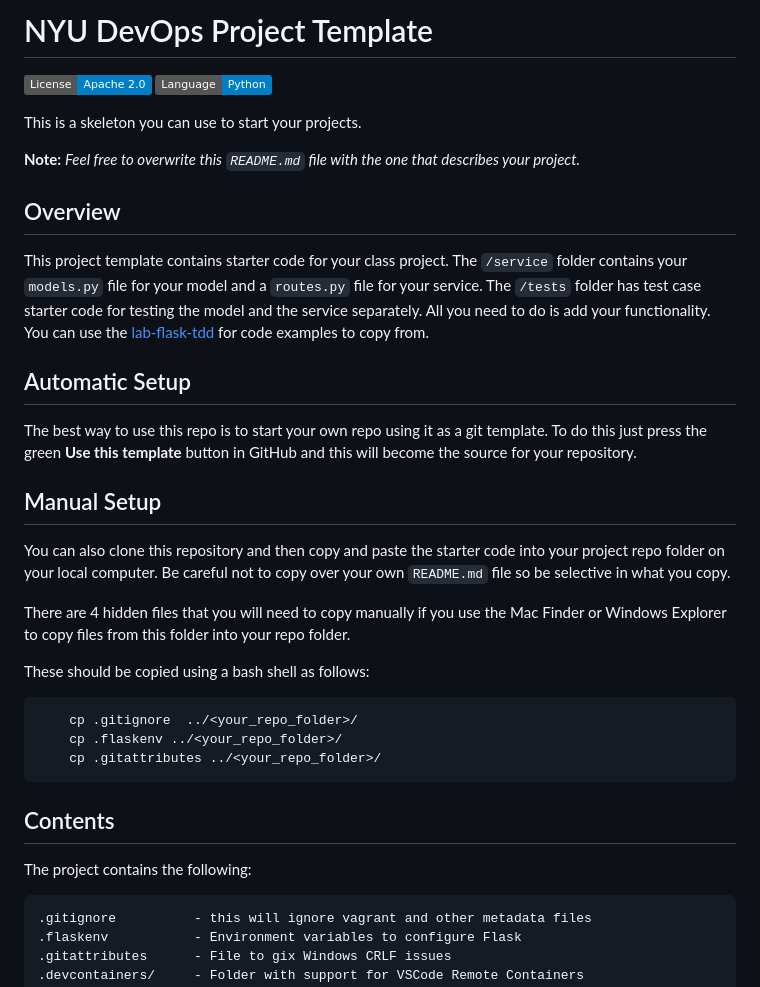
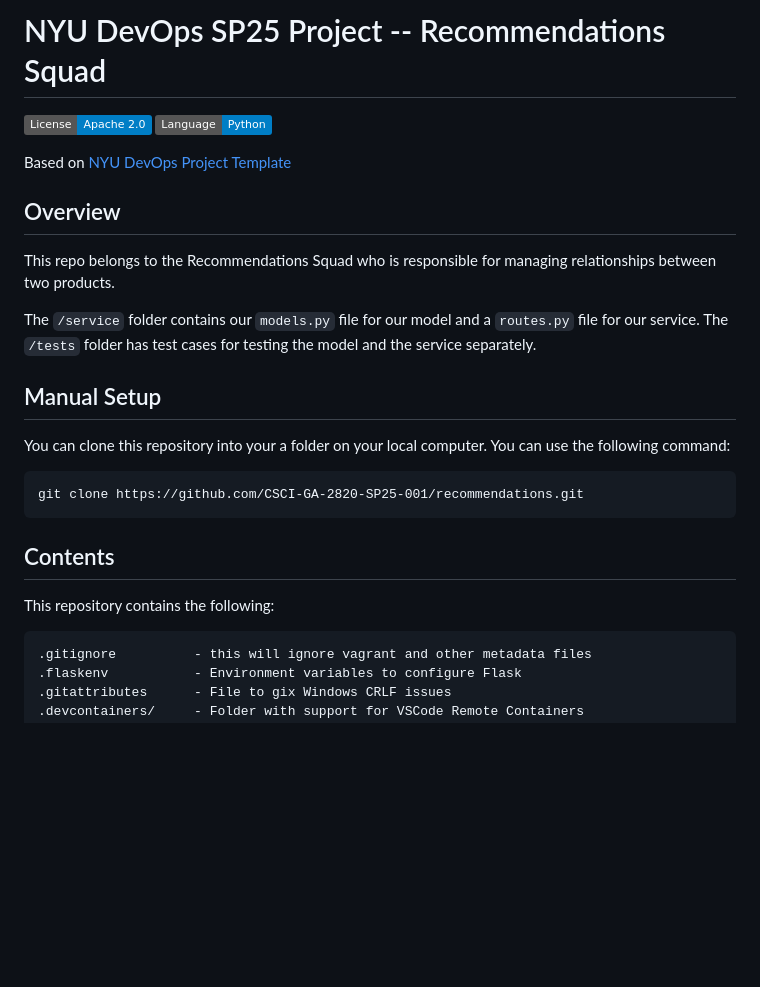
Before and after one commit to CSCI-GA-2820-SP25-001/recommendations, a Markdown page: README.md, the part around the change printed below. Drawn GitHub-style; badges without logos; blank space fills up the shorter version.

````diff
--- a/README.md
+++ b/README.md
@@ -1,37 +1,29 @@
-# NYU DevOps Project Template
-
+# NYU DevOps SP25 Project -- Recommendations Squad
 [![License](https://img.shields.io/badge/License-Apache_2.0-blue.svg)](https://opensource.org/licenses/Apache-2.0)
 [![Python](https://img.shields.io/badge/Language-Python-blue.svg)](https://python.org/)
 
-This is a skeleton you can use to start your projects.
+Based on [NYU DevOps Project Template](github.com/nyu-devops/project-template)
 
-**Note:** _Feel free to overwrite this `README.md` file with the one that describes your project._
 
 ## Overview
 
-This project template contains starter code for your class project. The `/service` folder contains your `models.py` file for your model and a `routes.py` file for your service. The `/tests` folder has test case starter code for testing the model and the service separately. All you need to do is add your functionality. You can use the [lab-flask-tdd](https://github.com/nyu-devops/lab-flask-tdd) for code examples to copy from.
+ This repo belongs to the Recommendations Squad who is responsible for managing relationships between two products.
 
-## Automatic Setup
-
-The best way to use this repo is to start your own repo using it as a git template. To do this just press the green **Use this template** button in GitHub and this will become the source for your repository.
+ The `/service` folder contains our `models.py` file for our model and a `routes.py` file for our service. The `/tests` folder has test cases for testing the model and the service separately.
 
 ## Manual Setup
 
-You can also clone this repository and then copy and paste the starter code into your project repo folder on your local computer. Be careful not to copy over your own `README.md` file so be selective in what you copy.
+You can clone this repository into your a folder on your local computer.
+You can use the following command:
 
-There are 4 hidden files that you will need to copy manually if you use the Mac Finder or Windows Explorer to copy files from this folder into your repo folder.
+```
+git clone https://github.com/CSCI-GA-2820-SP25-001/recommendations.git
+```
 
-These should be copied using a bash shell as follows:
-
-```bash
-    cp .gitignore  ../<your_repo_folder>/
-    cp .flaskenv ../<your_repo_folder>/
-    cp .gitattributes ../<your_repo_folder>/
-```
 
 ## Contents
 
-The project contains the following:
+This repository contains the following:
 
 ```text
 .gitignore          - this will ignore vagrant and other metadata files
````
Also changed, not shown: other parts of README.md (+26 -0 lines).
